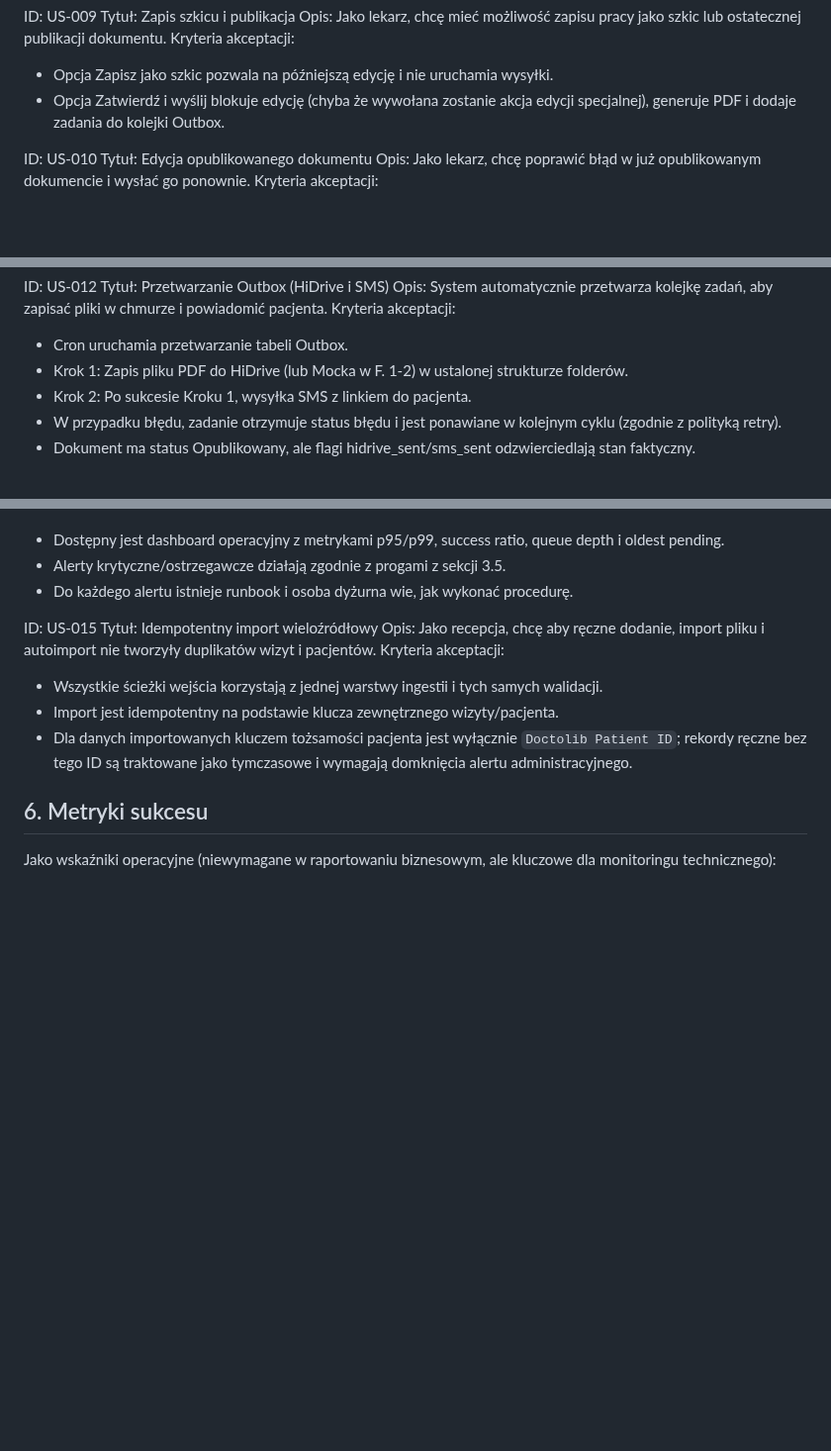
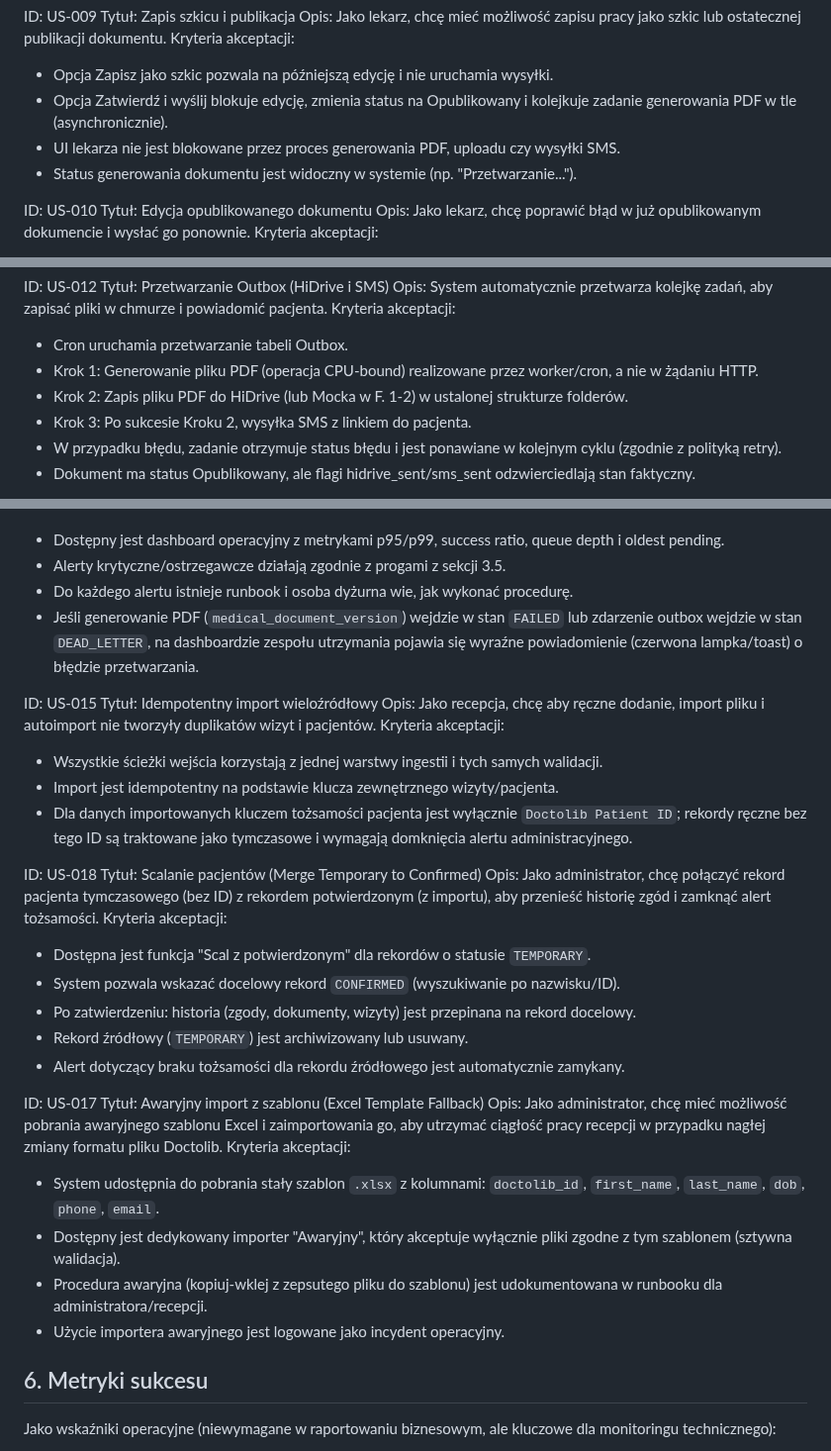
Before and after one commit to piotrpopiolek/cogitomedic, a Markdown page: .ai/prd.md, 3 parts joined by grey strips. Shown at 99% size. Drawn GitHub-style; blank space fills up the shorter version.

Commit message:
Enhance database schema and project requirements for PDF generation and patient record management
- Updated .ai/db-plan.md to add `pdf_generation_status` field and revised `pdf_status_enum` to include new statuses, improving tracking of PDF generation processes.
- Modified outbox event types to include `GENERATE_PDF`, ensuring clarity in task management for document processing.
- Revised .ai/prd.md to clarify the handling of PDF generation and its impact on user experience, including asynchronous processing and visibility of document status in the system.
- Added new user stories related to merging patient records and emergency import functionality, enhancing overall patient management capabilities.

```diff
--- a/.ai/prd.md
+++ b/.ai/prd.md
@@ -169,7 +169,9 @@ Tytuł: Zapis szkicu i publikacja
 Opis: Jako lekarz, chcę mieć możliwość zapisu pracy jako szkic lub ostatecznej publikacji dokumentu.
 Kryteria akceptacji:
 - Opcja Zapisz jako szkic pozwala na późniejszą edycję i nie uruchamia wysyłki.
-- Opcja Zatwierdź i wyślij blokuje edycję (chyba że wywołana zostanie akcja edycji specjalnej), generuje PDF i dodaje zadania do kolejki Outbox.
+- Opcja Zatwierdź i wyślij blokuje edycję, zmienia status na Opublikowany i kolejkuje zadanie generowania PDF w tle (asynchronicznie).
+- UI lekarza nie jest blokowane przez proces generowania PDF, uploadu czy wysyłki SMS.
+- Status generowania dokumentu jest widoczny w systemie (np. "Przetwarzanie...").
 
 ID: US-010
 Tytuł: Edycja opublikowanego dokumentu
@@ -196,8 +198,9 @@ Tytuł: Przetwarzanie Outbox (HiDrive i SMS)
 Opis: System automatycznie przetwarza kolejkę zadań, aby zapisać pliki w chmurze i powiadomić pacjenta.
 Kryteria akceptacji:
 - Cron uruchamia przetwarzanie tabeli Outbox.
-- Krok 1: Zapis pliku PDF do HiDrive (lub Mocka w F. 1-2) w ustalonej strukturze folderów.
-- Krok 2: Po sukcesie Kroku 1, wysyłka SMS z linkiem do pacjenta.
+- Krok 1: Generowanie pliku PDF (operacja CPU-bound) realizowane przez worker/cron, a nie w żądaniu HTTP.
+- Krok 2: Zapis pliku PDF do HiDrive (lub Mocka w F. 1-2) w ustalonej strukturze folderów.
+- Krok 3: Po sukcesie Kroku 2, wysyłka SMS z linkiem do pacjenta.
 - W przypadku błędu, zadanie otrzymuje status błędu i jest ponawiane w kolejnym cyklu (zgodnie z polityką retry).
 - Dokument ma status Opublikowany, ale flagi hidrive_sent/sms_sent odzwierciedlają stan faktyczny.
 
@@ -216,6 +219,7 @@ Kryteria akceptacji:
 - Dostępny jest dashboard operacyjny z metrykami p95/p99, success ratio, queue depth i oldest pending.
 - Alerty krytyczne/ostrzegawcze działają zgodnie z progami z sekcji 3.5.
 - Do każdego alertu istnieje runbook i osoba dyżurna wie, jak wykonać procedurę.
+- Jeśli generowanie PDF (`medical_document_version`) wejdzie w stan `FAILED` lub zdarzenie outbox wejdzie w stan `DEAD_LETTER`, na dashboardzie zespołu utrzymania pojawia się wyraźne powiadomienie (czerwona lampka/toast) o błędzie przetwarzania.
 
 ID: US-015
 Tytuł: Idempotentny import wieloźródłowy
@@ -224,6 +228,25 @@ Kryteria akceptacji:
 - Wszystkie ścieżki wejścia korzystają z jednej warstwy ingestii i tych samych walidacji.
 - Import jest idempotentny na podstawie klucza zewnętrznego wizyty/pacjenta.
 - Dla danych importowanych kluczem tożsamości pacjenta jest wyłącznie `Doctolib Patient ID`; rekordy ręczne bez tego ID są traktowane jako tymczasowe i wymagają domknięcia alertu administracyjnego.
+
+ID: US-018
+Tytuł: Scalanie pacjentów (Merge Temporary to Confirmed)
+Opis: Jako administrator, chcę połączyć rekord pacjenta tymczasowego (bez ID) z rekordem potwierdzonym (z importu), aby przenieść historię zgód i zamknąć alert tożsamości.
+Kryteria akceptacji:
+- Dostępna jest funkcja "Scal z potwierdzonym" dla rekordów o statusie `TEMPORARY`.
+- System pozwala wskazać docelowy rekord `CONFIRMED` (wyszukiwanie po nazwisku/ID).
+- Po zatwierdzeniu: historia (zgody, dokumenty, wizyty) jest przepinana na rekord docelowy.
+- Rekord źródłowy (`TEMPORARY`) jest archiwizowany lub usuwany.
+- Alert dotyczący braku tożsamości dla rekordu źródłowego jest automatycznie zamykany.
+
+ID: US-017
+Tytuł: Awaryjny import z szablonu (Excel Template Fallback)
+Opis: Jako administrator, chcę mieć możliwość pobrania awaryjnego szablonu Excel i zaimportowania go, aby utrzymać ciągłość pracy recepcji w przypadku nagłej zmiany formatu pliku Doctolib.
+Kryteria akceptacji:
+- System udostępnia do pobrania stały szablon `.xlsx` z kolumnami: `doctolib_id`, `first_name`, `last_name`, `dob`, `phone`, `email`.
+- Dostępny jest dedykowany importer "Awaryjny", który akceptuje wyłącznie pliki zgodne z tym szablonem (sztywna walidacja).
+- Procedura awaryjna (kopiuj-wklej z zepsutego pliku do szablonu) jest udokumentowana w runbooku dla administratora/recepcji.
+- Użycie importera awaryjnego jest logowane jako incydent operacyjny.
 
 ## 6. Metryki sukcesu
 
```
Also changed, not shown: .ai/db-plan.md (+6 -3 lines).
